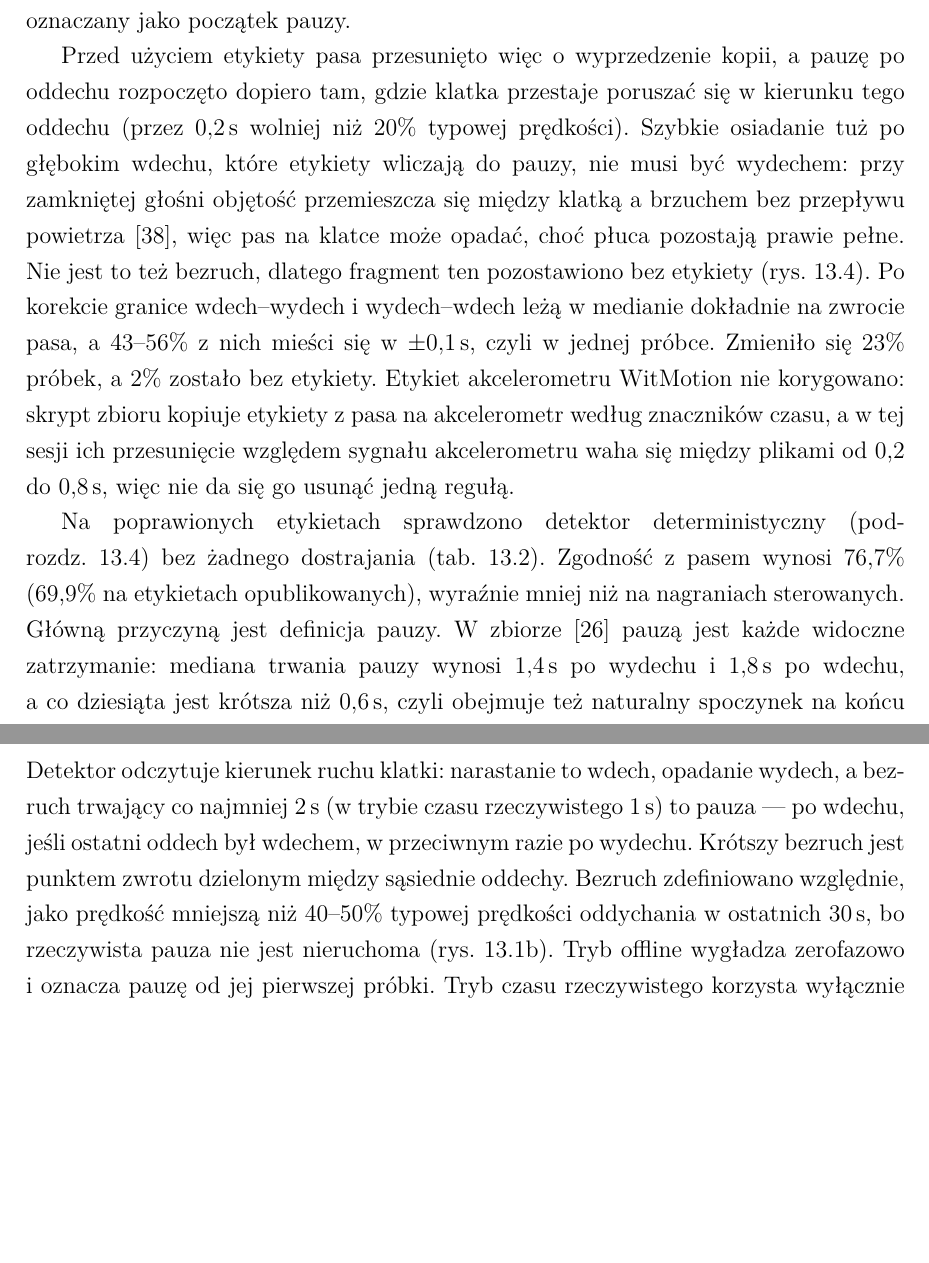
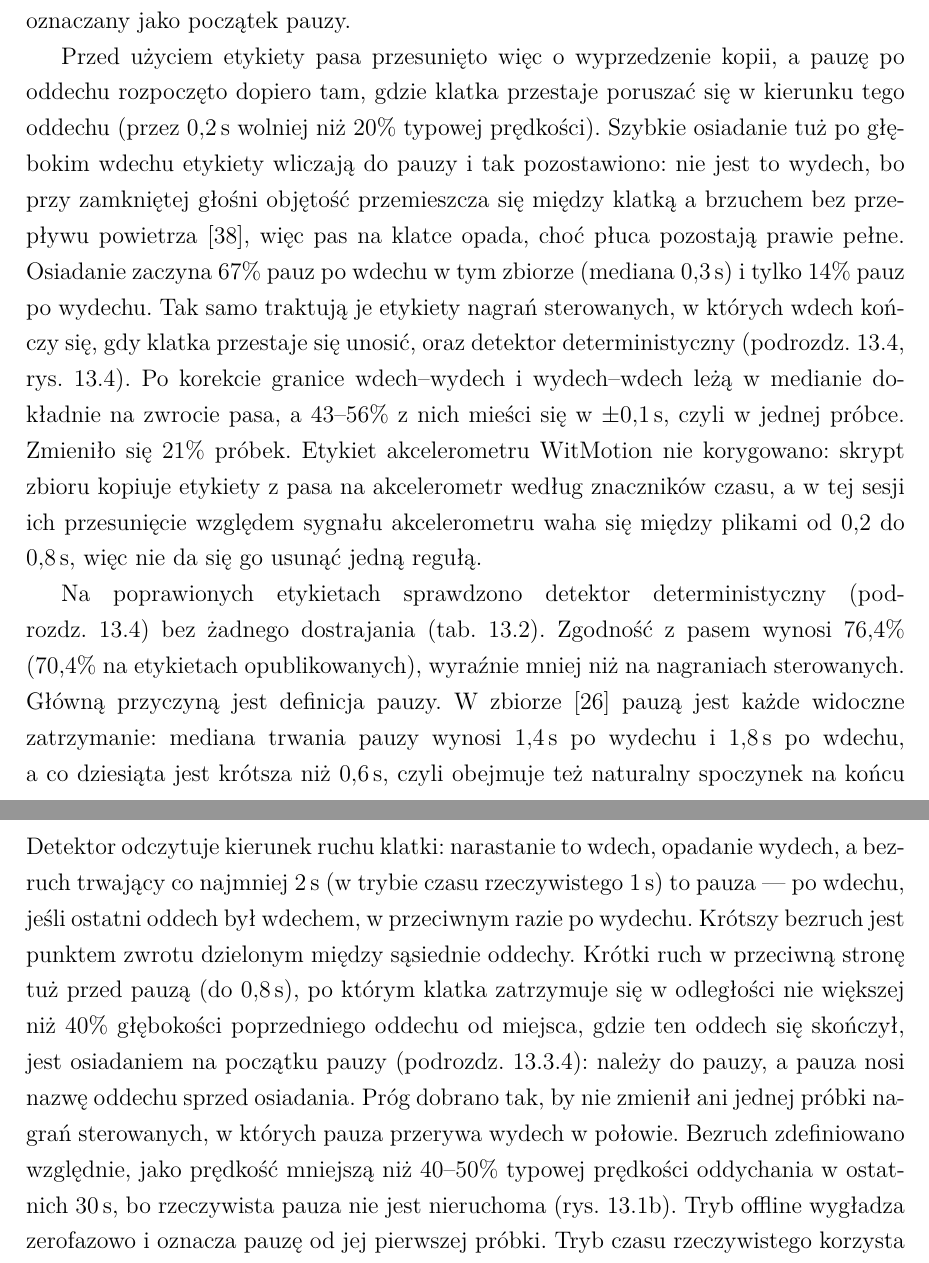
Before and after one commit to citrustiara/respi-net, a LaTeX thesis (docs/thesis/praca_inzynierska.tex): two parts of pages 97 and 100 of 130, joined at a grey line, cut so that both start at the same text, the shorter picture padded with empty space. Compiled offline with pdfLaTeX.

Commit message:
docs(thesis): settle counts as hold, updated external dataset numbers

```diff
--- a/docs/thesis/praca_inzynierska.tex
+++ b/docs/thesis/praca_inzynierska.tex
@@ -3070,14 +3068,17 @@ początek pauzy.
 Przed użyciem etykiety pasa przesunięto więc o~wyprzedzenie kopii, a~pauzę
 po oddechu rozpoczęto dopiero tam, gdzie klatka przestaje poruszać się
 w~kierunku tego oddechu (przez \SI{0.2}{s} wolniej niż 20\% typowej
-prędkości). Szybkie osiadanie tuż po głębokim wdechu, które etykiety
-wliczają do pauzy, nie musi być wydechem: przy zamkniętej głośni objętość
-przemieszcza się między klatką a~brzuchem bez przepływu powietrza
-\cite{konno1967}, więc pas na klatce może opadać, choć płuca pozostają
-prawie pełne. Nie jest to też bezruch, dlatego fragment ten pozostawiono bez
-etykiety (rys.~\ref{fig:fazy-szymanski}). Po korekcie granice wdech--wydech
+prędkości). Szybkie osiadanie tuż po głębokim wdechu etykiety wliczają do
+pauzy i~tak pozostawiono: nie jest to wydech, bo przy zamkniętej głośni
+objętość przemieszcza się między klatką a~brzuchem bez przepływu powietrza
+\cite{konno1967}, więc pas na klatce opada, choć płuca pozostają prawie
+pełne. Osiadanie zaczyna 67\% pauz po wdechu w~tym zbiorze (mediana
+\SI{0.3}{s}) i~tylko 14\% pauz po wydechu. Tak samo traktują je etykiety nagrań sterowanych, w~których
+wdech kończy się, gdy klatka przestaje się unosić, oraz detektor
+deterministyczny (podrozdz.~\ref{sec:sieci-baseline},
+rys.~\ref{fig:fazy-szymanski}). Po korekcie granice wdech--wydech
 i~wydech--wdech leżą w~medianie dokładnie na zwrocie pasa, a~43--56\% z~nich
-mieści się w~$\pm$\SI{0.1}{s}, czyli w~jednej próbce. Zmieniło się 23\% próbek, a~2\% zostało bez etykiety. Etykiet
+mieści się w~$\pm$\SI{0.1}{s}, czyli w~jednej próbce. Zmieniło się 21\% próbek. Etykiet
 akcelerometru WitMotion nie korygowano: skrypt zbioru kopiuje etykiety
 z~pasa na akcelerometr według znaczników czasu, a~w~tej sesji ich
 przesunięcie względem sygnału akcelerometru waha się między plikami od 0,2
@@ -3085,7 +3086,7 @@ do \SI{0.8}{s}, więc nie da się go usunąć jedną regułą.
 
 Na poprawionych etykietach sprawdzono detektor deterministyczny
 (podrozdz.~\ref{sec:sieci-baseline}) bez żadnego dostrajania
-(tab.~\ref{tab:fazy-szymanski}). Zgodność z~pasem wynosi 76,7\% (69,9\% na
+(tab.~\ref{tab:fazy-szymanski}). Zgodność z~pasem wynosi 76,4\% (70,4\% na
 etykietach opublikowanych), wyraźnie mniej niż na nagraniach sterowanych.
 Główną przyczyną jest definicja pauzy. W~zbiorze \cite{szymanski2025} pauzą
 jest każde widoczne zatrzymanie: mediana trwania pauzy wynosi \SI{1.4}{s}
@@ -3183,7 +3181,14 @@ Detektor odczytuje kierunek ruchu klatki: narastanie to wdech, opadanie
 wydech, a~bezruch trwający co najmniej \SI{2}{s} (w~trybie czasu
 rzeczywistego \SI{1}{s}) to pauza --- po wdechu, jeśli ostatni oddech był
 wdechem, w~przeciwnym razie po wydechu. Krótszy bezruch jest punktem zwrotu
-dzielonym między sąsiednie oddechy. Bezruch zdefiniowano względnie, jako
+dzielonym między sąsiednie oddechy. Krótki ruch w~przeciwną stronę tuż przed
+pauzą (do \SI{0.8}{s}), po którym klatka zatrzymuje się w~odległości nie
+większej niż 40\% głębokości poprzedniego oddechu od miejsca, gdzie ten
+oddech się skończył, jest osiadaniem na początku pauzy
+(podrozdz.~\ref{sec:sieci-zbior-szymanski}): należy do pauzy, a~pauza
+nosi nazwę oddechu sprzed osiadania. Próg dobrano tak, by nie zmienił ani
+jednej próbki nagrań sterowanych, w~których pauza przerywa wydech w~połowie.
+Bezruch zdefiniowano względnie, jako
 prędkość mniejszą niż 40--50\% typowej prędkości oddychania w~ostatnich
 \SI{30}{s}, bo rzeczywista pauza nie jest nieruchoma
 (rys.~\ref{fig:fazy-filtracja}b). Tryb offline wygładza zerofazowo
```
Also changed, not shown: docs/thesis/figures/fazy_zbior_szymanski.png, docs/thesis/praca_inzynierska.tex (35 more changed lines), 1 other file.
